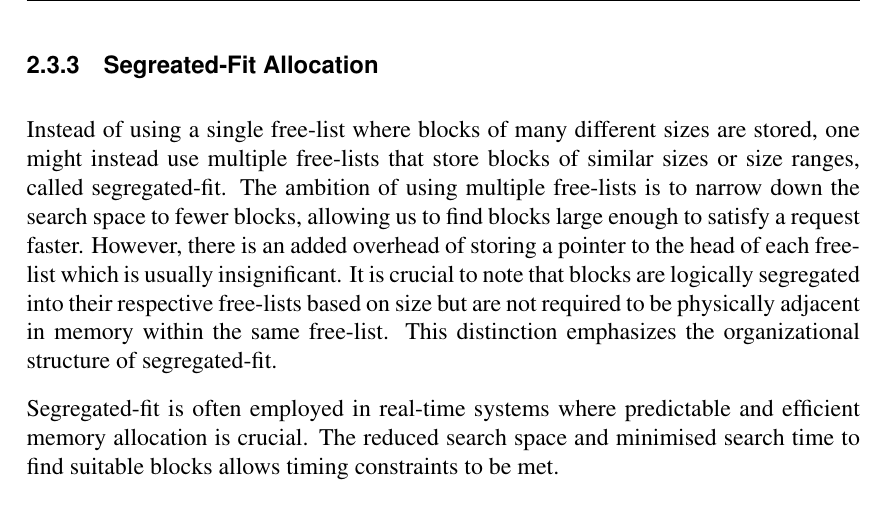
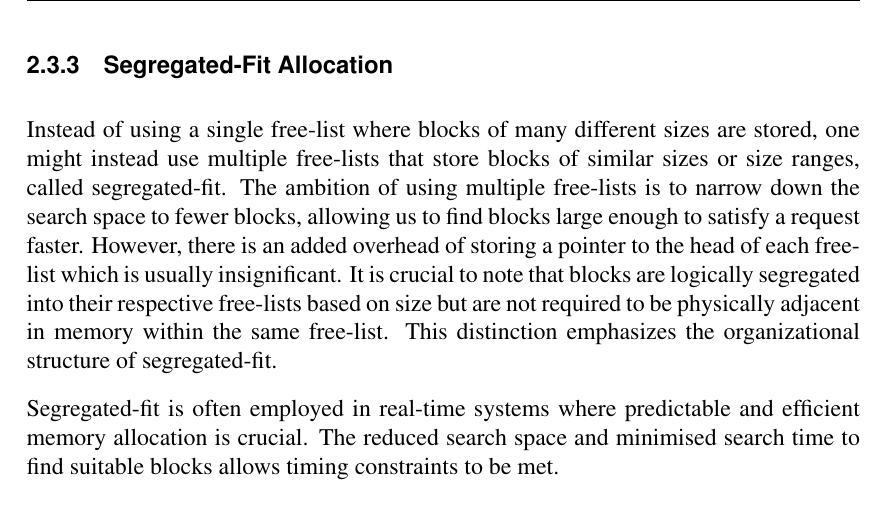
Before and after one commit to niclasgardsuu/thesis, a LaTeX paper (main.tex, which reads text/memory_allocation.tex): part of page 9 of 9, cut so that both start at the same text. Compiled offline with pdfLaTeX.

Commit message:
Section name spell-fix.

```diff
--- a/text/memory_allocation.tex
+++ b/text/memory_allocation.tex
@@ -21,7 +21,7 @@ An alternative to sequential allocation is free-list allocation, which records t
 
 The three policys described above, and many others, have in common that when a block that is larger than what is requested is found, it is split up. We generally want to split block as infrequently as possible to have larger blocks available for larger request sizes. If blocks are split too often, many small blocks might accumulate, which might increase external fragmentation to a level where new requests cannot be fulfilled. Additionally, splitting blocks less frequently will also mean less merging, or coalescing, of blocks to larger sizes.
 
-\subsubsection{Segreated-Fit Allocation}
+\subsubsection{Segregated-Fit Allocation}
 Instead of using a single free-list where blocks of many different sizes are stored, one might instead use multiple free-lists that store blocks of similar sizes or size ranges, called segregated-fit. The ambition of using multiple free-lists is to narrow down the search space to fewer blocks, allowing us to find blocks large enough to satisfy a request faster. However, there is an added overhead of storing a pointer to the head of each free-list which is usually insignificant. It is crucial to note that blocks are logically segregated into their respective free-lists based on size but are not required to be physically adjacent in memory within the same free-list. This distinction emphasizes the organizational structure of segregated-fit.
 
 Segregated-fit is often employed in real-time systems where predictable and efficient memory allocation is crucial. The reduced search space and minimised search time to find suitable blocks allows timing constraints to be met.
```
